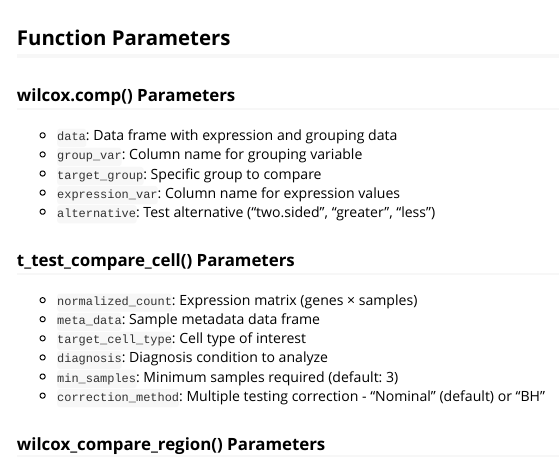
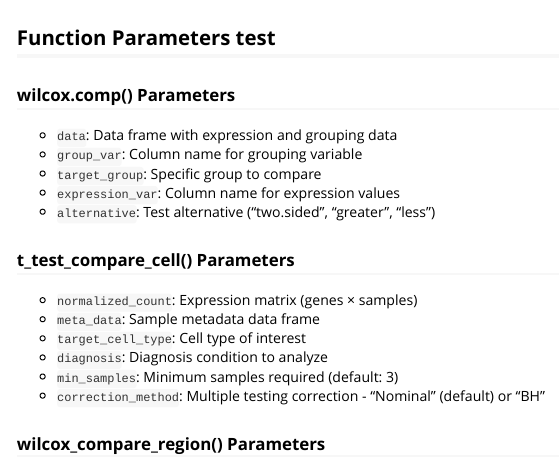
Before and after one commit to outobi/cell2spatial, an R Markdown document (vignettes/introduction.Rmd): the page in a window 1100 px wide, from 7230 px down. Rendered offline with R 4.5, knitr and Pandoc, with nearby package versions; some code elsewhere in the file could not run offline; long lines of code are wrapped.

Commit message:
Update vignettes/introduction.Rmd

````diff
--- a/vignettes/introduction.Rmd
+++ b/vignettes/introduction.Rmd
@@ -279,7 +279,7 @@ print(multiple_results)
 ```
 
 
-## Function Parameters
+## Function Parameters test
 
 ### wilcox.comp() Parameters
 
````
